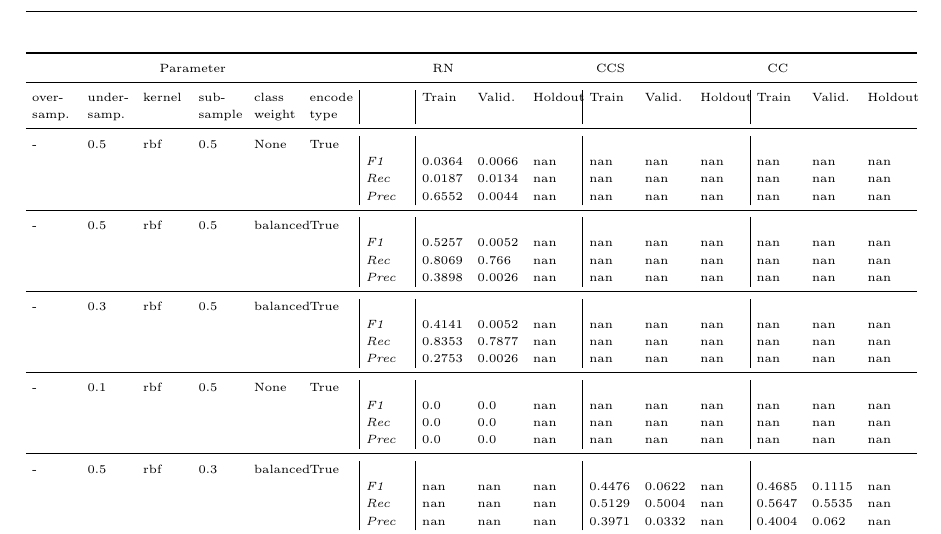
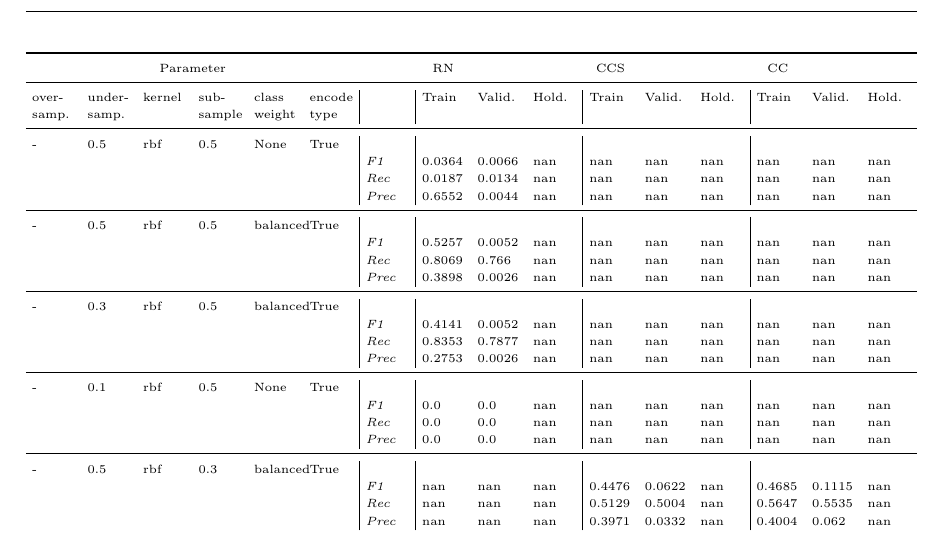
Before and after one commit to enrico-kaack/Master-Thesis, a LaTeX thesis (msc-thesis.tex, which reads tables/rq2_all_tables.tex): part of page 102 of 107, cut so that both start at the same text. The pictures show the PDF file msc-thesis.pdf that the author committed with the source.

Commit message:
Fixed: appendix table header too long

```diff
--- a/tables/rq2_all_tables.tex
+++ b/tables/rq2_all_tables.tex
@@ -4,7 +4,7 @@
     \begin{tabularx}{\textwidth}{XXXXX|X|XXX|XXX|XXX}
     \toprule
     \multicolumn{5}{c}{Parameter} & \multicolumn{3}{c}{RN} & \multicolumn{3}{c}{CCS} & \multicolumn{3}{c}{CC} \\ \midrule
-    over-\newline samp. & under-\newline samp. & \#trees & class\newline weight & encode\newline type  & & Train &  Valid. & Holdout & Train &  Valid. & Holdout & Train &  Valid. & Holdout \\ \midrule
+    over-\newline samp. & under-\newline samp. & \#trees & class\newline weight & encode\newline type  & & Train &  Valid. & Hold. & Train &  Valid. & Hold. & Train &  Valid. & Hold. \\ \midrule
     0.5 & - & 100.0 & None & True& & & & & & & & & \\
     & & & & & \textit{F1} & 1.0 & 0.8379 & 0.8486 & 1.0 & 0.9329        & 0.9352        & 1.0        & 0.929        & 0.9351        \\
     & & & & & \textit{Rec} & 1.0 & 0.7221 & 0.7404    & 1.0 & 0.8898    & 0.8936    & 1.0    & 0.8888    & 0.8976    \\
@@ -68,7 +68,7 @@
     \begin{tabularx}{\textwidth}{XXXXXX|X|XXX|XXX|XXX}
     \toprule
     \multicolumn{6}{c}{Parameter} & \multicolumn{3}{c}{RN} & \multicolumn{3}{c}{CCS} & \multicolumn{3}{c}{CC} \\ \midrule
-    over-\newline samp. & under-\newline samp. & stages &learn-\newline rate & sub-\newline sample & encode\newline type & & Train &  Valid. & Holdout & Train &  Valid. & Holdout & Train &  Valid. & Holdout \\ \midrule
+    over-\newline samp. & under-\newline samp. & stages &learn-\newline rate & sub-\newline sample & encode\newline type & & Train &  Valid. & Hold. & Train &  Valid. & Hold. & Train &  Valid. & Hold. \\ \midrule
     - & - & 300 & 0.2 & 1.0 &True & & & & & & & & & \\
     & & & & & & \textit{F1} & 0.9364 & 0.9196 & 0.9328 & 0.8477 & 0.8419        & 0.8489        & 0.9087        & 0.9008        & 0.9088        \\
     & & & & & & \textit{Rec} & 0.9015 & 0.8666 & 0.9005    & 0.7926 & 0.7902    & 0.7953    & 0.8767    & 0.8673    & 0.8766    \\
@@ -124,7 +124,7 @@
     \begin{tabularx}{\textwidth}{XXXXXXX|X|XXX|XXX|XXX}
     \toprule
     \multicolumn{7}{c}{Parameter} & \multicolumn{3}{c}{RN} & \multicolumn{3}{c}{CCS} & \multicolumn{3}{c}{CC} \\ \midrule
-    over-\newline samp. & under-\newline samp. & emb-\newline size & epochs &batch-\newline size & \#lstm-\newline cells & dropout & & Train &  Valid. & Holdout & Train &  Valid. & Holdout & Train &  Valid. & Holdout \\ \midrule
+    over-\newline samp. & under-\newline samp. & emb-\newline size & epochs &batch-\newline size & \#lstm-\newline cells & dropout & & Train &  Valid. & Hold. & Train &  Valid. & Hold. & Train &  Valid. & Hold. \\ \midrule
     - & - & 32 & 2 & 256 &10.0 & 0.2|0.2 & & & & & & & & & \\
     & & & & & & & \textit{F1} & 0.9936 & 0.9894 & 0.9933 & 0.9905 & 0.9782        & 0.981        & 0.9876        & 0.9774        & 0.9778        \\
     & & & & & & & \textit{Rec} & 0.9912 & 0.9851 & 0.9933    & 0.9952 & 0.9864    & 0.9865    & 0.9941    & 0.9857    & 0.9852    \\
@@ -181,7 +181,7 @@
     \begin{tabularx}{\textwidth}{XXXXXX|X|XXX|XXX|XXX}
     \toprule
     \multicolumn{6}{c}{Parameter} & \multicolumn{3}{c}{RN} & \multicolumn{3}{c}{CCS} & \multicolumn{3}{c}{CC} \\ \midrule
-    over-\newline samp. & under-\newline samp. & kernel &sub-\newline sample & class\newline weight & encode\newline type & & Train &  Valid. & Holdout & Train &  Valid. & Holdout & Train &  Valid. & Holdout \\ \midrule
+    over-\newline samp. & under-\newline samp. & kernel &sub-\newline sample & class\newline weight & encode\newline type & & Train &  Valid. & Hold. & Train &  Valid. & Hold. & Train &  Valid. & Hold. \\ \midrule
     - & 0.5 & rbf & 0.5 & None &True & & & & & & & & & \\
     & & & & & & \textit{F1} & 0.0364 & 0.0066 & nan & nan & nan        & nan        & nan        & nan        & nan        \\
     & & & & & & \textit{Rec} & 0.0187 & 0.0134 & nan    & nan & nan    & nan    & nan    & nan    & nan    \\
```
Also changed, not shown: msc-thesis.pdf.
